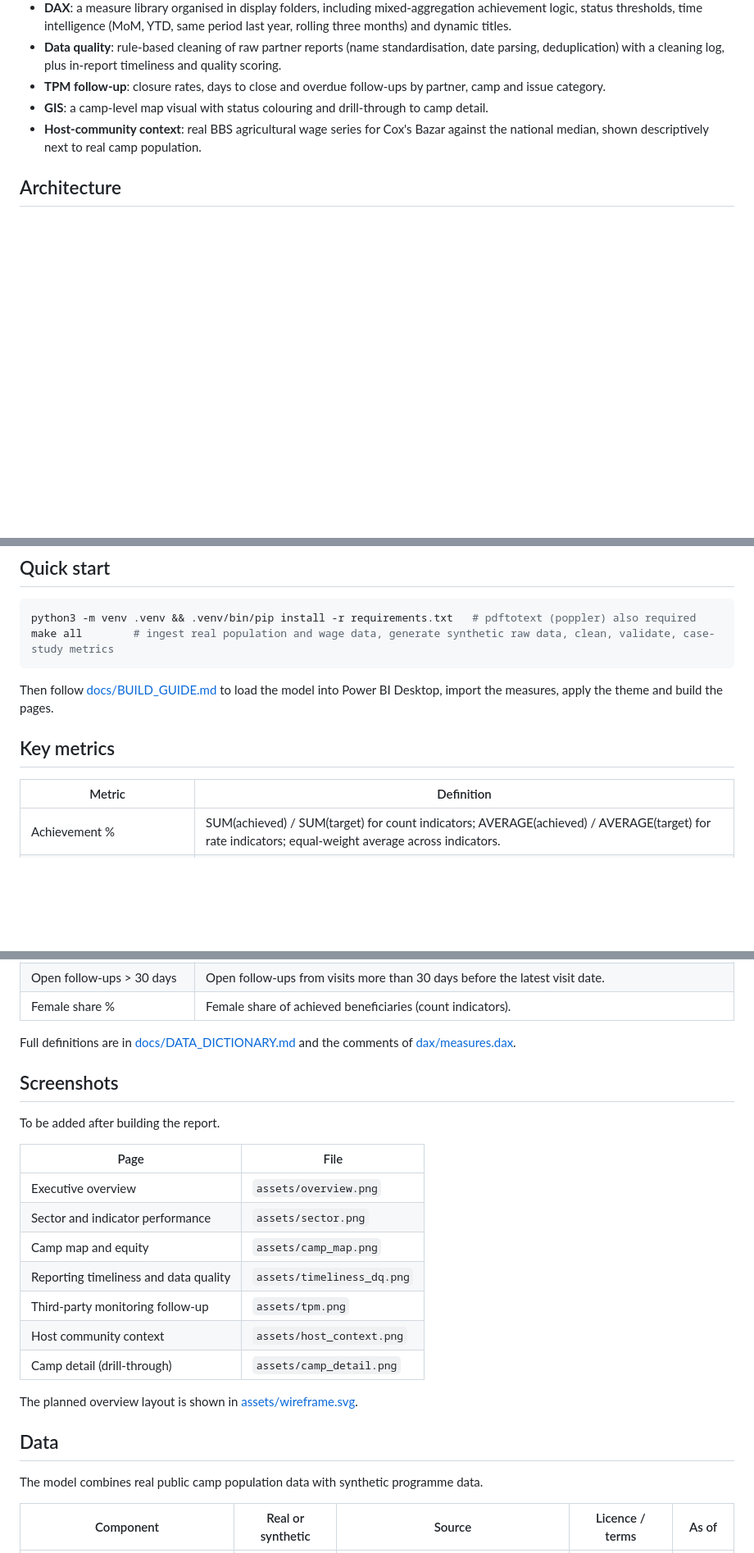
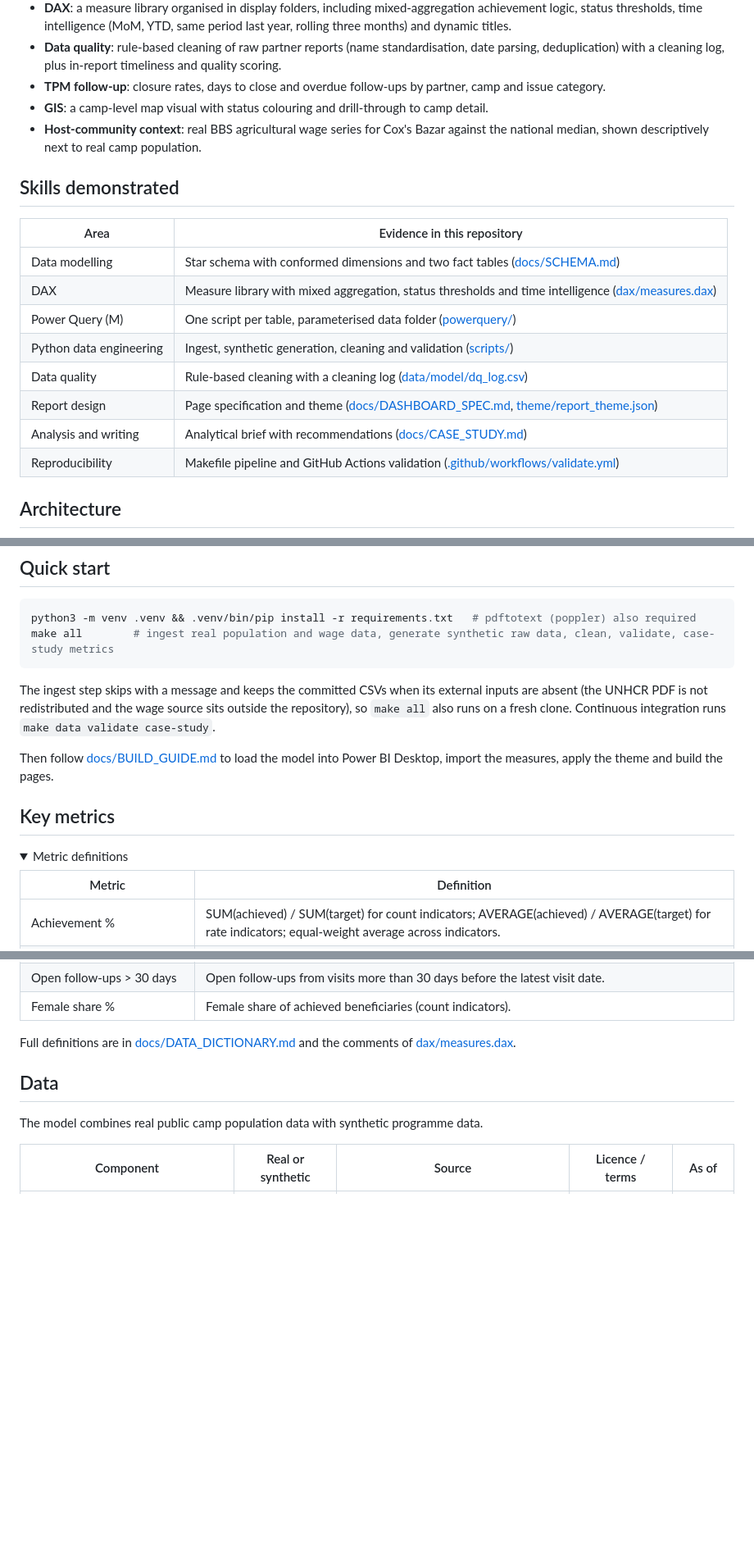
Before and after one commit to takyurp09/powerbi-humanitarian-monitoring-dashboard, a Markdown page: README.md, 3 parts joined by grey strips. Shown at 82% size. Rendered like a GitHub page; folded sections open; blank space fills up the shorter version.

````diff
--- a/README.md
+++ b/README.md
@@ -11,6 +74,19 @@ A portfolio project that builds an end-to-end monitoring solution for a multi-se
 - **TPM follow-up**: closure rates, days to close and overdue follow-ups by partner, camp and issue category.
 - **GIS**: a camp-level map visual with status colouring and drill-through to camp detail.
 - **Host-community context**: real BBS agricultural wage series for Cox's Bazar against the national median, shown descriptively next to real camp population.
+
+## Skills demonstrated
+
+| Area | Evidence in this repository |
+|---|---|
+| Data modelling | Star schema with conformed dimensions and two fact tables ([docs/SCHEMA.md](docs/SCHEMA.md)) |
+| DAX | Measure library with mixed aggregation, status thresholds and time intelligence ([dax/measures.dax](dax/measures.dax)) |
+| Power Query (M) | One script per table, parameterised data folder ([powerquery/](powerquery/)) |
+| Python data engineering | Ingest, synthetic generation, cleaning and validation ([scripts/](scripts/)) |
+| Data quality | Rule-based cleaning with a cleaning log ([data/model/dq_log.csv](data/model/dq_log.csv)) |
+| Report design | Page specification and theme ([docs/DASHBOARD_SPEC.md](docs/DASHBOARD_SPEC.md), [theme/report_theme.json](theme/report_theme.json)) |
+| Analysis and writing | Analytical brief with recommendations ([docs/CASE_STUDY.md](docs/CASE_STUDY.md)) |
+| Reproducibility | Makefile pipeline and GitHub Actions validation ([.github/workflows/validate.yml](.github/workflows/validate.yml)) |
 
 ## Architecture
 
@@ -56,9 +136,15 @@ python3 -m venv .venv && .venv/bin/pip install -r requirements.txt   # pdftotext
 make all        # ingest real population and wage data, generate synthetic raw data, clean, validate, case-study metrics
 ```
 
+The ingest step skips with a message and keeps the committed CSVs when its external inputs are absent (the UNHCR PDF is not redistributed and the wage source sits outside the repository), so `make all` also runs on a fresh clone. Continuous integration runs `make data validate case-study`.
+
 Then follow [docs/BUILD_GUIDE.md](docs/BUILD_GUIDE.md) to load the model into Power BI Desktop, import the measures, apply the theme and build the pages.
 
 ## Key metrics
+
+<details>
+<summary>Metric definitions</summary>
+
 
 | Metric | Definition |
 |---|---|
@@ -74,20 +160,7 @@ Then follow [docs/BUILD_GUIDE.md](docs/BUILD_GUIDE.md) to load the model into Po
 
 Full definitions are in [docs/DATA_DICTIONARY.md](docs/DATA_DICTIONARY.md) and the comments of [dax/measures.dax](dax/measures.dax).
 
-## Screenshots
-To be added after building the report.
-
-| Page | File |
-|---|---|
-| Executive overview | `assets/overview.png` |
-| Sector and indicator performance | `assets/sector.png` |
-| Camp map and equity | `assets/camp_map.png` |
-| Reporting timeliness and data quality | `assets/timeliness_dq.png` |
-| Third-party monitoring follow-up | `assets/tpm.png` |
-| Host community context | `assets/host_context.png` |
-| Camp detail (drill-through) | `assets/camp_detail.png` |
-
-The planned overview layout is shown in [assets/wireframe.svg](assets/wireframe.svg).
+</details>
 
 ## Data
 The model combines real public camp population data with synthetic programme data.
````
Also changed, not shown: other parts of README.md (+88 -4 lines), .github/ISSUE_TEMPLATE/bug_report.md (added, +13 -0 lines), .github/ISSUE_TEMPLATE/data_issue.md (added, +11 -0 lines), CHANGELOG.md (added, +16 -0 lines), CONTRIBUTING.md (added, +8 -0 lines), assets/banner.png (added), assets/dashboard_mockup.png (added), 6 other files.
